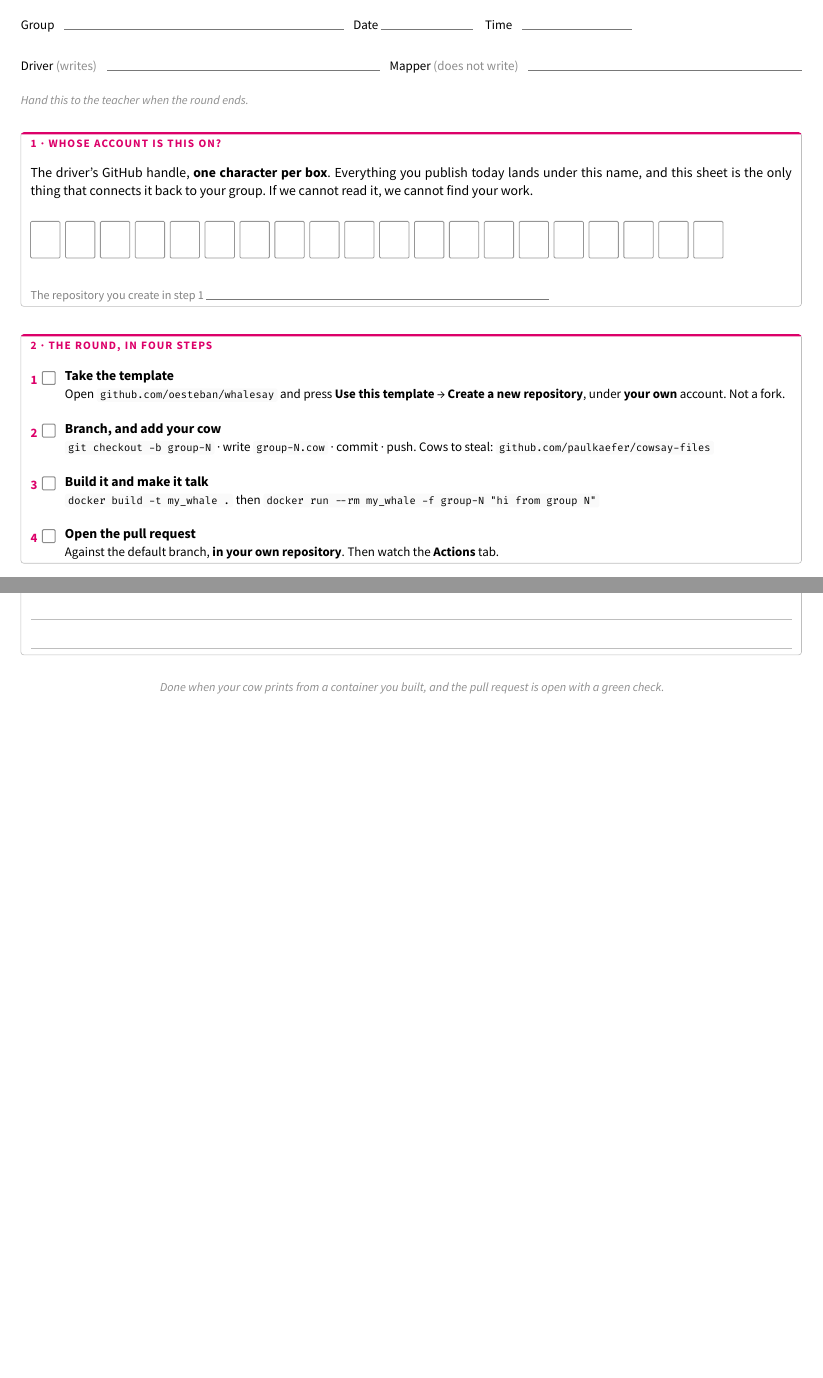
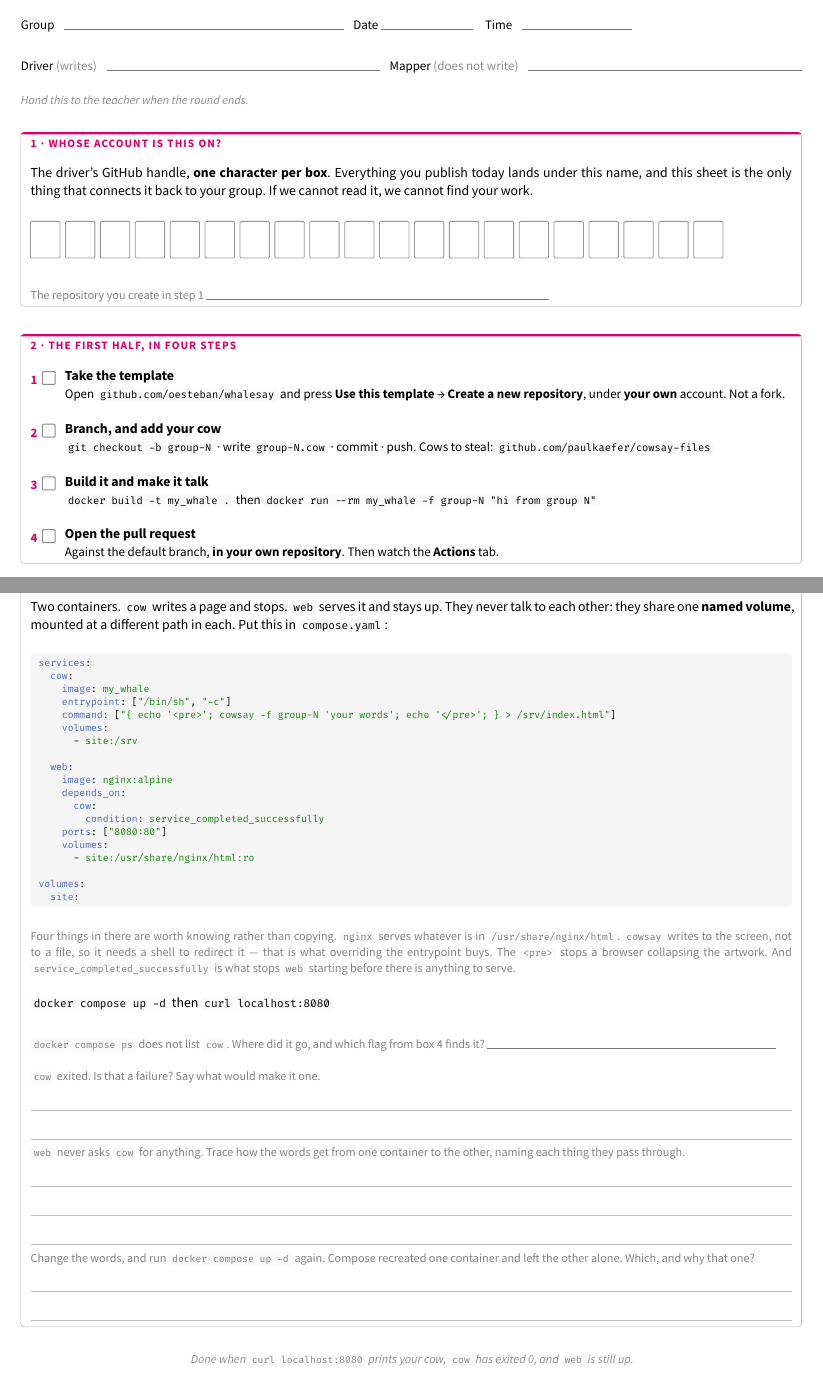
Before and after one commit to oesteban/isc-302-2026-2027-slides, a Typst document (week1/day2/handouts/ulab1-driver-worksheet.typ): two parts of pages 1 and 3 of 3 before the commit and two parts of pages 1 and 4 of 4 after it, joined at a grey line, cut so that both start at the same text, the shorter picture padded with empty space. The pictures show the PDF file week1/day2/handouts/ulab1-driver-worksheet.pdf that the author committed with the source.

Commit message:
enh(week1/day2): make the compose round a shared volume, and script it

````diff
--- a/week1/day2/handouts/ulab1-driver-worksheet.typ
+++ b/week1/day2/handouts/ulab1-driver-worksheet.typ
@@ -110,7 +110,7 @@
 #v(7pt)
 
 // ── 2. the steps ──────────────────────────────────────────────────────────
-#panel("2 · The round, in four steps")[
+#panel("2 · The first half, in four steps")[
   #step("1", "Take the template")[
     Open #raw("github.com/oesteban/whalesay") and press *Use this template* →
     *Create a new repository*, under *your own* account. Not a fork.
@@ -283,3 +283,14 @@
   #writing(2)
 ]
 
+#pagebreak()
+
+// ── 8. the compose stack ──────────────────────────────────────────────────
+// The file is printed in full on purpose. The exercise is not to invent YAML
+// from nothing in forty minutes; it is to see two containers cooperate without
+// ever addressing each other, and to be able to say how.
+#panel("8 · A web front end and a cow back end")[
+  #text(size: 8.5pt)[
+    Two containers. `cow` writes a page and stops. `web` serves it and stays up.
+    They never talk to each other: they share one *named volume*, mounted at a
+    different path in each. Put this in `compose.yaml`:
@@ -285,0 +302,43 @@
+      services:
+        cow:
+          image: my_whale
+          entrypoint: ["/bin/sh", "-c"]
+          command: ["{ echo '<pre>'; cowsay -f group-N 'your words'; echo '</pre>'; } > /srv/index.html"]
+          volumes:
+            - site:/srv
+
+        web:
+          image: nginx:alpine
+          depends_on:
+            cow:
+              condition: service_completed_successfully
+          ports: ["8080:80"]
+          volumes:
+            - site:/usr/share/nginx/html:ro
+
+      volumes:
+        site:
+      ```
+    ]
+  ]
+  #v(5pt)
+  #text(size: 7.5pt, fill: luma(130))[
+    Four things in there are worth knowing rather than copying. `nginx` serves
+    whatever is in `/usr/share/nginx/html`. `cowsay` writes to the screen, not to
+    a file, so it needs a shell to redirect it — that is what overriding the
+    entrypoint buys. The `<pre>` stops a browser collapsing the artwork. And
+    `service_completed_successfully` is what stops `web` starting before there is
+    anything to serve.
+  ]
+  #v(6pt)
+  #text(size: 8.5pt)[
+    #raw("docker compose up -d") then #raw("curl localhost:8080")
+  ]
+  #v(6pt)
+  #text(size: 7.5pt, fill: luma(130))[
+    `docker compose ps` does not list `cow`. Where did it go, and which flag from
+    box 4 finds it? #rule(38%)
+  ]
+  #v(6pt)
+  #text(size: 7.5pt, fill: luma(130))[
+    `cow` exited. Is that a failure? Say what would make it one.
@@ -285,0 +349,2 @@
+    `web` never asks `cow` for anything. Trace how the words get from one
+    container to the other, naming each thing they pass through.
@@ -286,7 +355,13 @@
+    Change the words, and run `docker compose up -d` again. Compose recreated one
+    container and left the other alone. Which, and why that one?
+  ]
+  #writing(2)
+]
+
 #v(7pt)
 #align(center)[
   #text(size: 7.5pt, fill: luma(140), style: "italic")[
-    Done when your cow prints from a container you built, and the pull request is
-    open with a green check.
+    Done when `curl localhost:8080` prints your cow, `cow` has exited 0, and `web`
+    is still up.
   ]
 ]
````
Also changed, not shown: week1/day2/handouts/ulab1-driver-worksheet.pdf, week1/day2/handouts/ulab1-driver-worksheet.typ (13 more changed lines), 1 other file.
